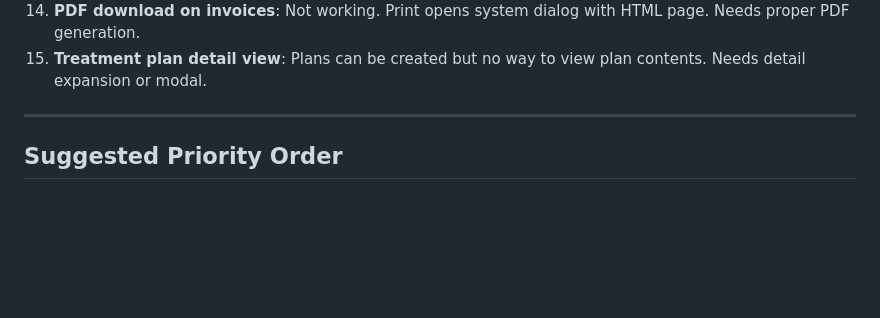
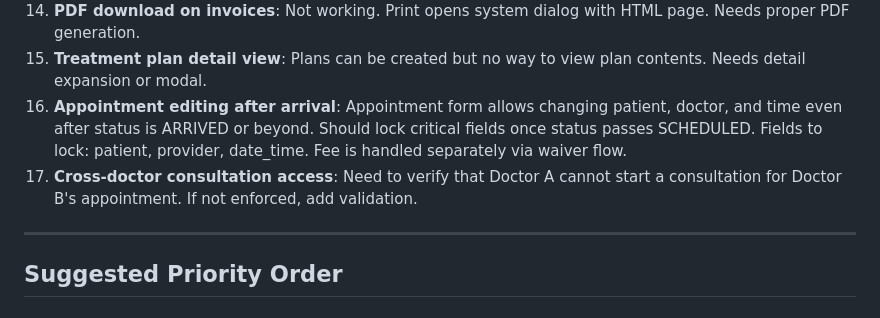
Before and after one commit to sadimc-beep/skinflow, a Markdown page: skinflow-emr-v4/docs/STATUS.md, the part around the change. Drawn GitHub-style; blank space fills up the shorter version.

Commit message:
docs: add known issues 16-17 to STATUS.md
Co-Authored-By: Claude Sonnet 4.6 <noreply@anthropic.com>

```diff
--- a/skinflow-emr-v4/docs/STATUS.md
+++ b/skinflow-emr-v4/docs/STATUS.md
@@ -163,6 +163,8 @@
 13. **Print Rx button**: Not working on consultation page. Needs investigation.
 14. **PDF download on invoices**: Not working. Print opens system dialog with HTML page. Needs proper PDF generation.
 15. **Treatment plan detail view**: Plans can be created but no way to view plan contents. Needs detail expansion or modal.
+16. **Appointment editing after arrival**: Appointment form allows changing patient, doctor, and time even after status is ARRIVED or beyond. Should lock critical fields once status passes SCHEDULED. Fields to lock: patient, provider, date_time. Fee is handled separately via waiver flow.
+17. **Cross-doctor consultation access**: Need to verify that Doctor A cannot start a consultation for Doctor B's appointment. If not enforced, add validation.
 
 ---
 
```
